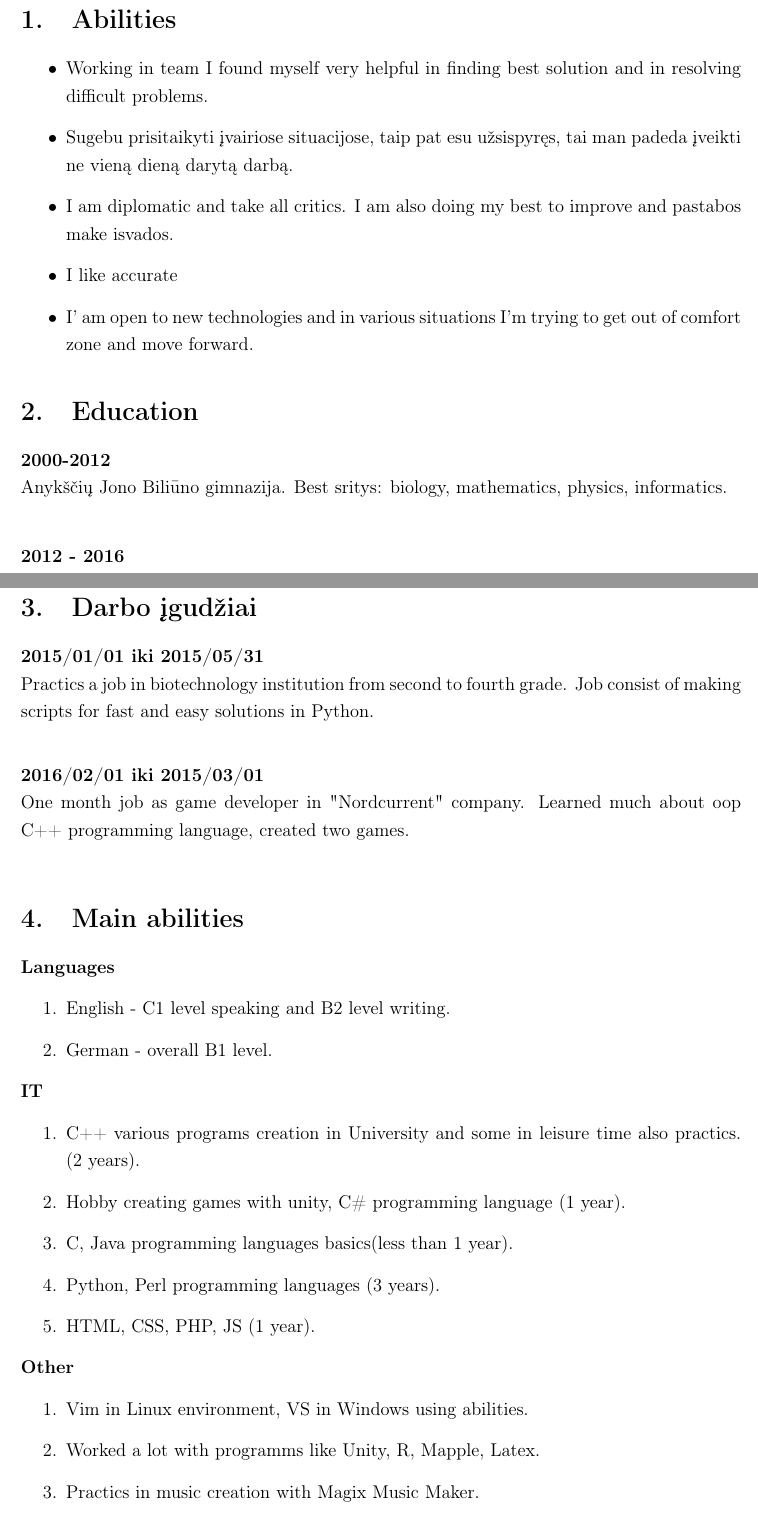
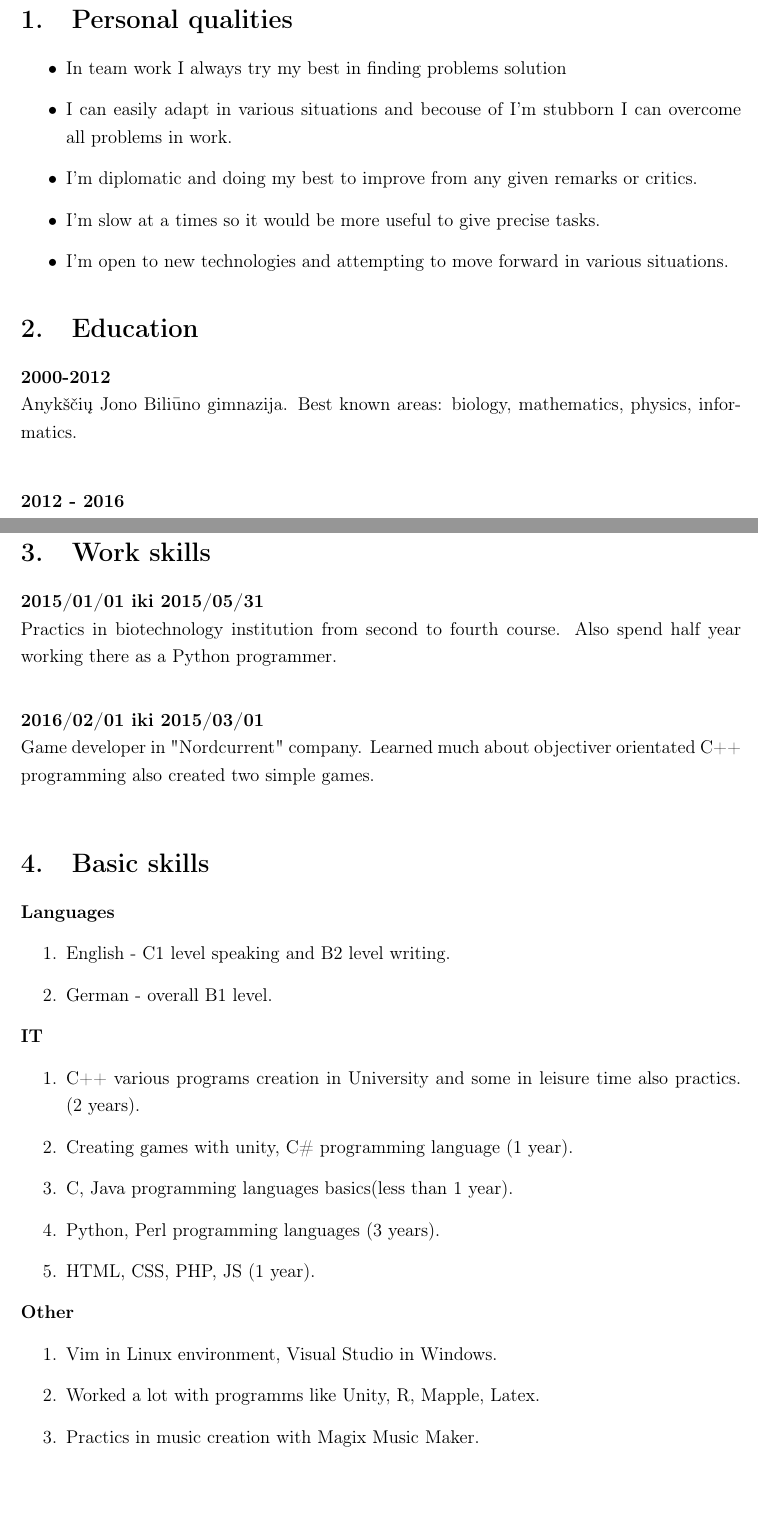
Before and after one commit to Luksys5/LT_programos, a LaTeX CV (CV_eng.tex): two parts of pages 2 and 3 of 4, joined at a grey line, cut at the place of the change. Compiled offline with pdfLaTeX.

Commit message:
Don't know what im doing

```diff
--- a/CV_eng.tex
+++ b/CV_eng.tex
@@ -85,20 +85,20 @@ Vilnius \ \  2015
 
 \clearpage
 
-\section{Abilities}
+\section{Personal qualities}
 \begin{itemize}
-	\item Working in team I found myself very helpful in finding best solution and in resolving difficult problems.
-	\item Sugebu prisitaikyti įvairiose situacijose, taip pat esu užsispyręs, tai man padeda įveikti ne vieną dieną darytą darbą.
-	\item I am diplomatic and take all critics. I am also doing my best to improve and pastabos make isvados.
-	\item I like accurate
-	\item I' am open to new technologies and in various situations I'm trying to get out of comfort zone and move forward.
+	\item In team work I always try my best in finding problems solution
+	\item I can easily adapt in various situations and  becouse of I'm stubborn I can overcome all problems in work.
+	\item I'm diplomatic and doing my best to improve from any given remarks or critics.
+	\item I'm slow at a times so it would be more useful to give precise tasks.
+	\item I'm open to new technologies and attempting to move forward in various situations.
 \end{itemize}
 
 \section{Education}
 \textbf{2000-2012} \\
-Anykščių Jono Biliūno gimnazija. Best sritys: biology, mathematics, physics, informatics. \\
+Anykščių Jono Biliūno gimnazija. Best known areas: biology, mathematics, physics, informatics. \\
 
 \textbf{2012 - 2016} \\
-Student of Vilnius Mathematic and Informatics facultet speciality - bioinformatics.
+Student of Vilnius University Mathematic and Informatics faculty, specialty - bioinformatics.
 
 \textbf{Bachelour} \\
@@ -118,18 +120,17 @@ Done in: VU biotechnology institution, bioinformatics skyrius.
 \vspace{8cm}
 
 
-\section{Darbo įgudžiai}
+\section{Work skills}
 \textbf{2015/01/01 iki 2015/05/31} \\
-Practics a job in biotechnology institution from second to fourth grade. Job consist of making scripts for fast and easy solutions in Python.
+Practics in biotechnology institution from second to fourth course. Also spend half year working there as a Python programmer.
 
 \vspace{0.5cm}
 \textbf{2016/02/01 iki 2015/03/01} \\
-One month job as game developer in "Nordcurrent" company. Learned much about oop C++ programming language, created two games.
+Game developer in "Nordcurrent" company. Learned much about objectiver orientated C++ programming also created two simple games.
 \vspace{0.5cm}
 
 
-
-\section{Main abilities}
+\section{Basic skills}
 \textbf{Languages}
 \begin{enumerate}
 	\item English - C1 level speaking and B2 level writing.
@@ -139,15 +140,19 @@ One month job as game developer in "Nordcurrent" company. Learned much about oop
 \textbf{IT}
 \begin{enumerate}
 	\item C++ various programs creation in University and some in leisure time also practics. (2 years).
-	\item Hobby creating games with unity, C\# programming language (1 year).
+
+	\item Creating games with unity, C\# programming language (1 year).
+
 	\item C, Java programming languages basics(less than 1 year).
+
 	\item Python, Perl programming languages (3 years).
+
 	\item HTML, CSS, PHP, JS (1 year).
 \end{enumerate}
 
 \textbf{Other}
 \begin{enumerate}
-	\item Vim in Linux environment, VS in Windows using abilities.
+	\item Vim in Linux environment, Visual Studio in Windows.
 	\item Worked a lot with programms like Unity, R, Mapple, Latex.
 	\item Practics in music creation with Magix Music Maker.
 \end{enumerate}
```
Also changed, not shown: CV.tex (+2 -2 lines), CV_eng.tex (32 more changed lines).
